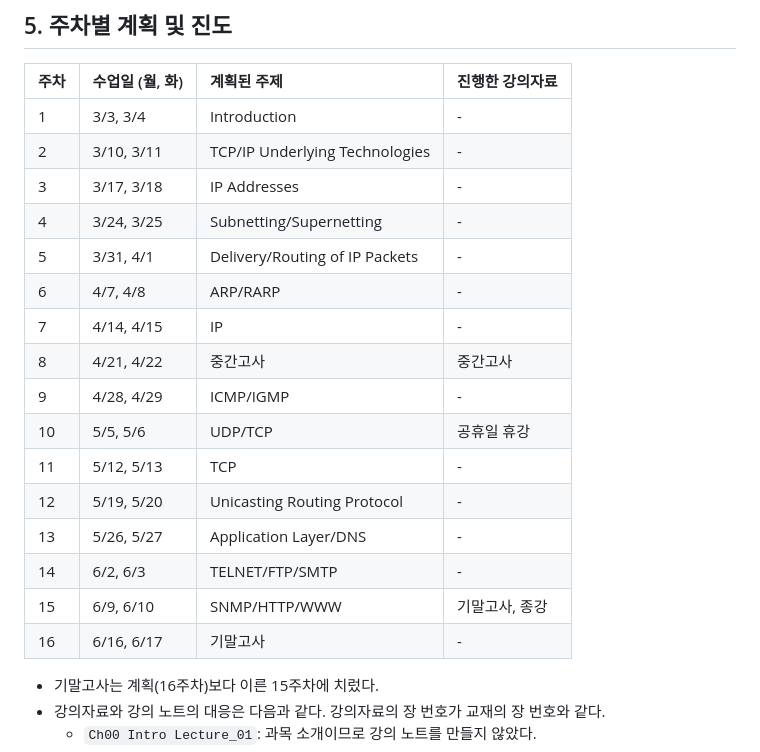
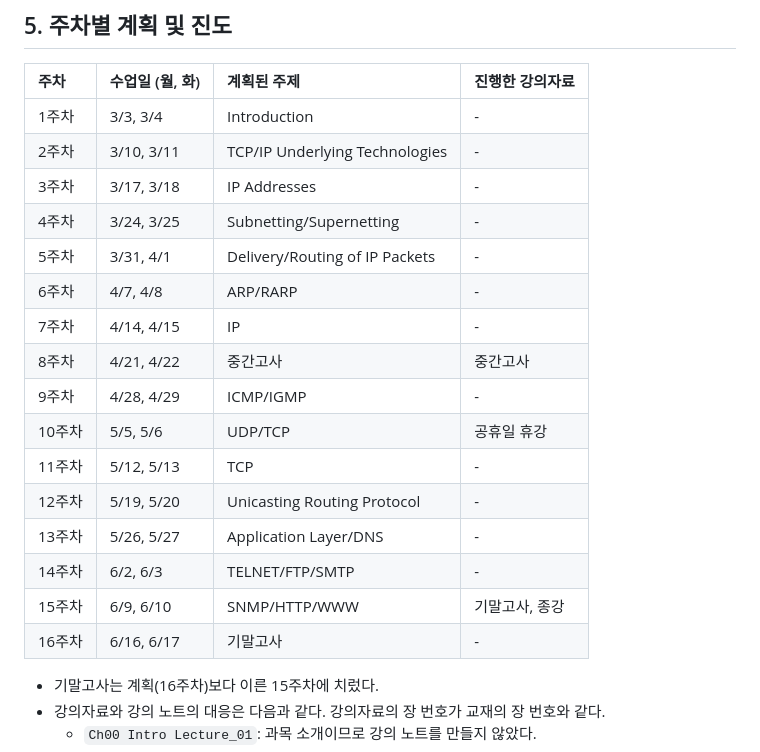
Before and after one commit to Choroning/25Spring_Computer-Networks, a Markdown page: Course-Information.ko.md, the part around one of its changes. Drawn GitHub-style.

Commit message:
Write the progress-table weeks in the shared format
Co-Authored-By: Claude Opus 5.5 <noreply@anthropic.com>
Claude-Session: https://claude.ai/code/session_01CVVwAHKGYT8JjiBrcvvwFN

```diff
--- a/Course-Information.ko.md
+++ b/Course-Information.ko.md
@@ -69,22 +69,22 @@
 
 | 주차 | 수업일 (월, 화) | 계획된 주제 | 진행한 강의자료 |
 |:-----|:-----|:-----|:-----|
-| 1 | 3/3, 3/4 | Introduction | - |
-| 2 | 3/10, 3/11 | TCP/IP Underlying Technologies | - |
-| 3 | 3/17, 3/18 | IP Addresses | - |
-| 4 | 3/24, 3/25 | Subnetting/Supernetting | - |
-| 5 | 3/31, 4/1 | Delivery/Routing of IP Packets | - |
-| 6 | 4/7, 4/8 | ARP/RARP | - |
-| 7 | 4/14, 4/15 | IP | - |
-| 8 | 4/21, 4/22 | 중간고사 | 중간고사 |
-| 9 | 4/28, 4/29 | ICMP/IGMP | - |
-| 10 | 5/5, 5/6 | UDP/TCP | 공휴일 휴강 |
-| 11 | 5/12, 5/13 | TCP | - |
-| 12 | 5/19, 5/20 | Unicasting Routing Protocol | - |
-| 13 | 5/26, 5/27 | Application Layer/DNS | - |
-| 14 | 6/2, 6/3 | TELNET/FTP/SMTP | - |
-| 15 | 6/9, 6/10 | SNMP/HTTP/WWW | 기말고사, 종강 |
-| 16 | 6/16, 6/17 | 기말고사 | - |
+| 1주차 | 3/3, 3/4 | Introduction | - |
+| 2주차 | 3/10, 3/11 | TCP/IP Underlying Technologies | - |
+| 3주차 | 3/17, 3/18 | IP Addresses | - |
+| 4주차 | 3/24, 3/25 | Subnetting/Supernetting | - |
+| 5주차 | 3/31, 4/1 | Delivery/Routing of IP Packets | - |
+| 6주차 | 4/7, 4/8 | ARP/RARP | - |
+| 7주차 | 4/14, 4/15 | IP | - |
+| 8주차 | 4/21, 4/22 | 중간고사 | 중간고사 |
+| 9주차 | 4/28, 4/29 | ICMP/IGMP | - |
+| 10주차 | 5/5, 5/6 | UDP/TCP | 공휴일 휴강 |
+| 11주차 | 5/12, 5/13 | TCP | - |
+| 12주차 | 5/19, 5/20 | Unicasting Routing Protocol | - |
+| 13주차 | 5/26, 5/27 | Application Layer/DNS | - |
+| 14주차 | 6/2, 6/3 | TELNET/FTP/SMTP | - |
+| 15주차 | 6/9, 6/10 | SNMP/HTTP/WWW | 기말고사, 종강 |
+| 16주차 | 6/16, 6/17 | 기말고사 | - |
 
 - 기말고사는 계획(16주차)보다 이른 15주차에 치렀다.
 - 강의자료와 강의 노트의 대응은 다음과 같다. 강의자료의 장 번호가 교재의 장 번호와 같다.
```
Also changed, not shown: other parts of Course-Information.ko.md (+1 -1 lines), Course-Information.md (+17 -17 lines).
